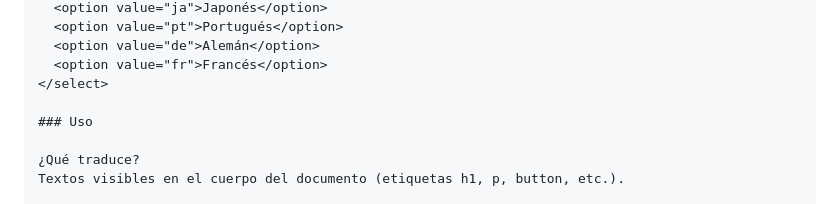
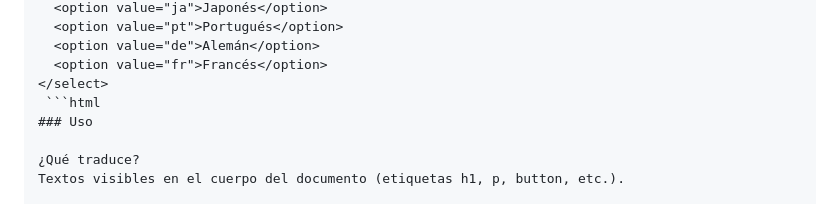
Before and after one commit to Leonardo-SJ/mi-libreria-js, a Markdown page: README.md, the part around the change. Drawn GitHub-style.

````diff
--- a/README.md
+++ b/README.md
@@ -25,7 +25,7 @@ Archivos
   <option value="de">Alemán</option>
   <option value="fr">Francés</option>
 </select>
-
+ ```html
 ### Uso
 
 ¿Qué traduce?
````
